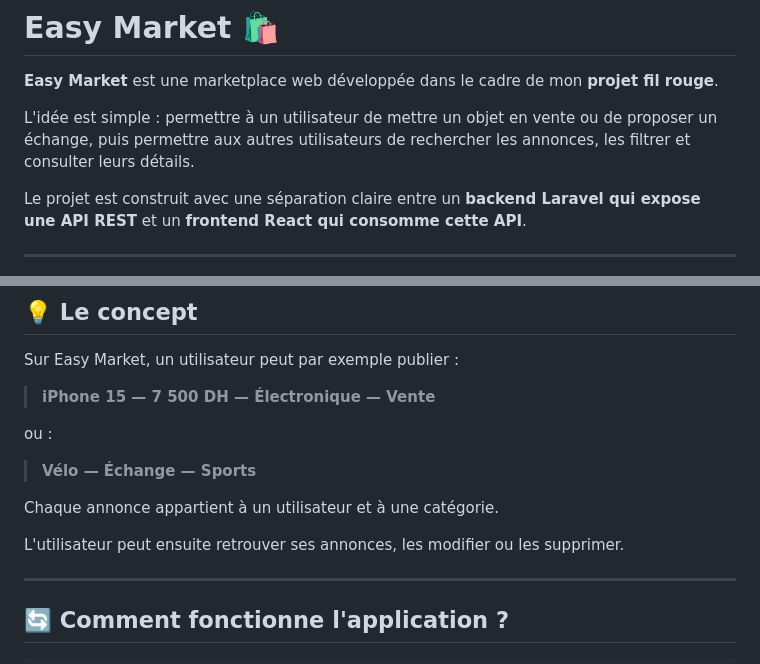
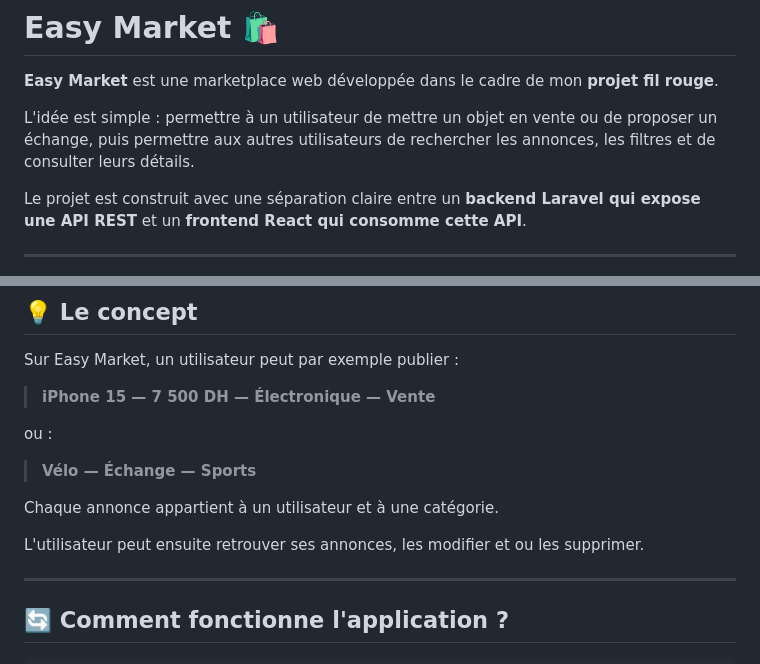
Before and after one commit to samira-2002-code/Easy_Marcket, a Markdown page: README.md, 2 parts joined by grey strips. Rendered like a GitHub page.

Commit message:
Fix grammar issues in README.md
Correct grammatical errors in the README content.

```diff
--- a/README.md
+++ b/README.md
@@ -2,7 +2,7 @@
 
 **Easy Market** est une marketplace web développée dans le cadre de mon **projet fil rouge**.
 
-L'idée est simple : permettre à un utilisateur de mettre un objet en vente ou de proposer un échange, puis permettre aux autres utilisateurs de rechercher les annonces, les filtrer et consulter leurs détails.
+L'idée est simple : permettre à un utilisateur de mettre un objet en vente ou de proposer un échange, puis permettre aux autres utilisateurs de rechercher les annonces, les filtres et de consulter leurs détails.
 
 Le projet est construit avec une séparation claire entre un **backend Laravel qui expose une API REST** et un **frontend React qui consomme cette API**.
 
@@ -20,7 +20,7 @@ ou :
 
 Chaque annonce appartient à un utilisateur et à une catégorie.
 
-L'utilisateur peut ensuite retrouver ses annonces, les modifier ou les supprimer.
+L'utilisateur peut ensuite retrouver ses annonces, les modifier et ou les supprimer.
 
 ---
 
```
